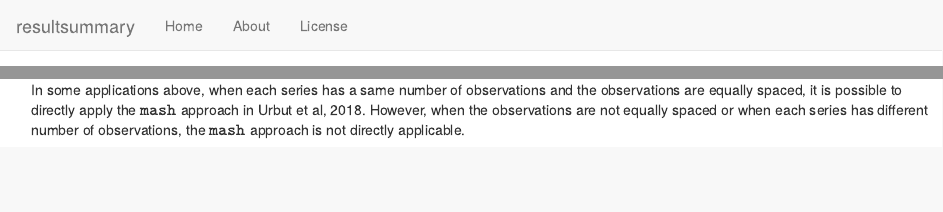
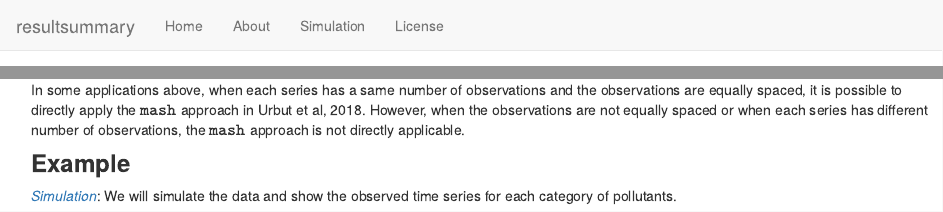
Before and after one commit to AgueroZZ/FASHresultsummary, an R Markdown document (analysis/index.Rmd): the page in a window 1100 px wide, from its top, and a second part further down, joined at a grey line. Rendered offline with R 4.5, knitr and Pandoc, with nearby package versions; drawn as R Markdown's standard HTML page in place of the format the file asks for.

Commit message:
wflow_publish(all = TRUE)

```diff
--- a/analysis/_site.yml
+++ b/analysis/_site.yml
@@ -7,6 +7,8 @@ navbar:
     href: index.html
   - text: About
     href: about.html
+  - text: Simulation
+    href: simulation.html
   - text: License
     href: license.html
 output:
--- a/analysis/index.Rmd
+++ b/analysis/index.Rmd
@@ -88,3 +88,6 @@ This approach of adaptive shrinkage method becomes useful when we are dealing wi
 
 In some applications above, when each series has a same number of observations and the observations are equally spaced, it is possible to directly apply the $\texttt{mash}$ approach in Urbut et al, 2018.
 However, when the observations are not equally spaced or when each series has different number of observations, the $\texttt{mash}$ approach is not directly applicable.
+
+### **Example**
+*[Simulation](simulation.html)*: We will simulate the data and show the observed time series for each category of pollutants.
```
Also changed, not shown: 1 other file.
